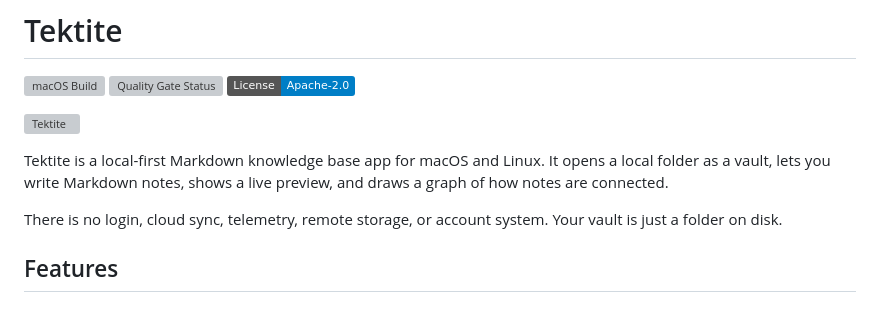
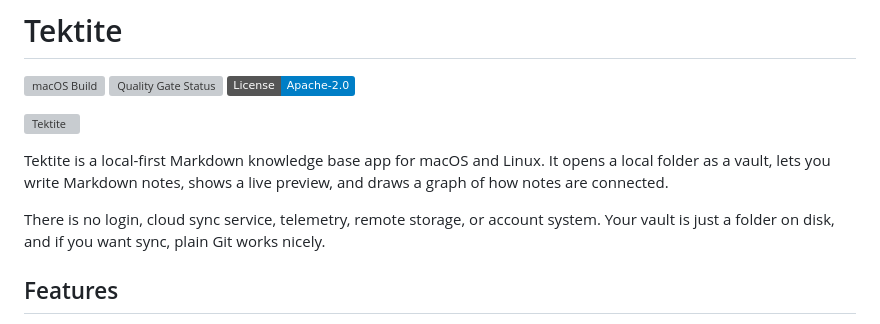
Before and after one commit to lodenrogue/tektite, a Markdown page: README.md, the part around the change. GitHub-like rendering; badges without logos; grey boxes are pictures that could not be loaded.

Commit message:
docs: clarify git sync positioning

```diff
--- a/README.md
+++ b/README.md
@@ -8,7 +8,7 @@
 
 Tektite is a local-first Markdown knowledge base app for macOS and Linux. It opens a local folder as a vault, lets you write Markdown notes, shows a live preview, and draws a graph of how notes are connected.
 
-There is no login, cloud sync, telemetry, remote storage, or account system. Your vault is just a folder on disk.
+There is no login, cloud sync service, telemetry, remote storage, or account system. Your vault is just a folder on disk, and if you want sync, plain Git works nicely.
 
 ## Features
 
```
